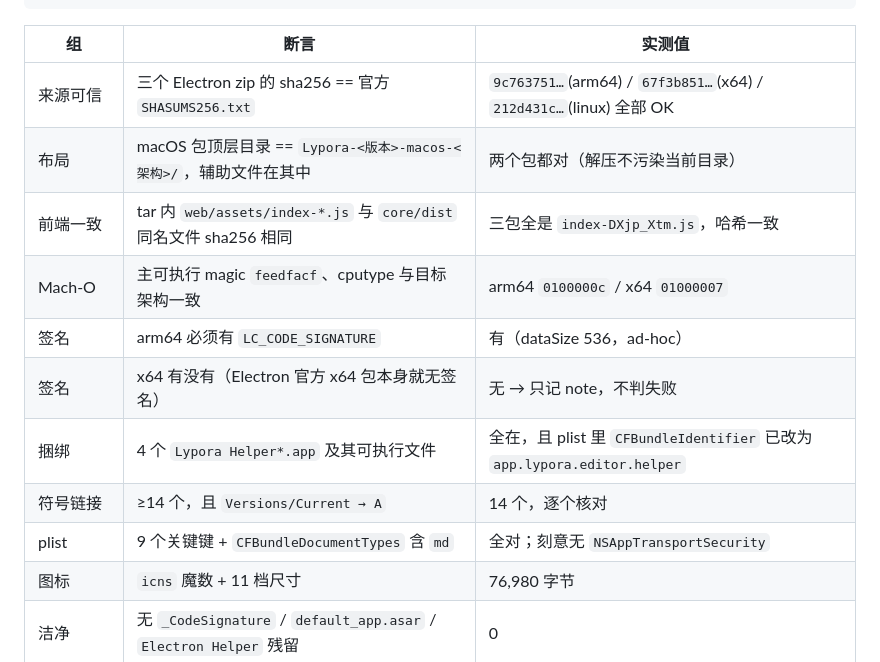
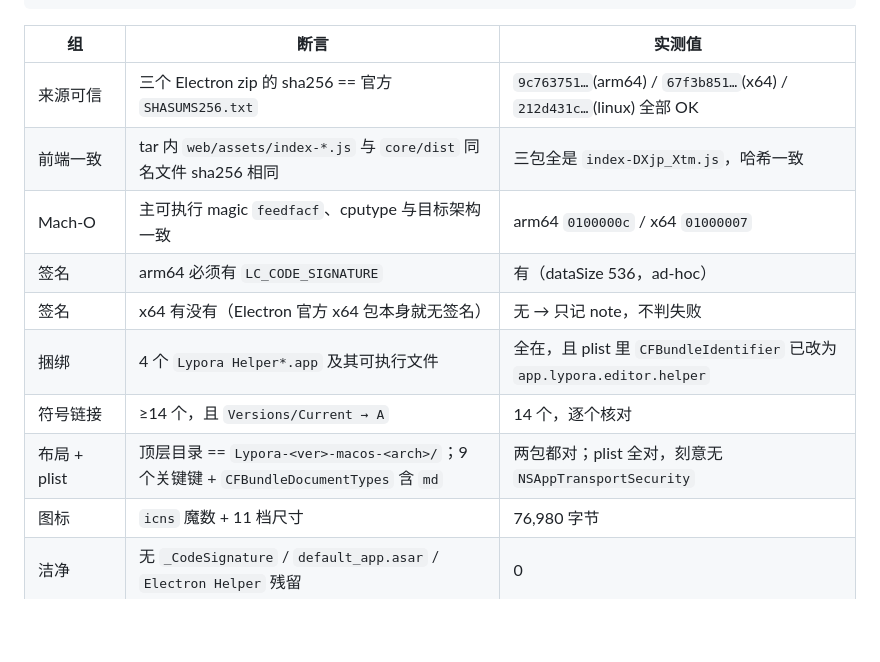
Before and after one commit to dr-bing-li/lypora, a Markdown page: docs/04-验证方案.md, the part around the change. GitHub-like rendering; blank space fills up the shorter version.

Commit message:
docs(verify): 结构断言口径统一为 20 项，布局断言并入 plist 组，行尾恢复 CRLF

```diff
--- a/docs/04-验证方案.md
+++ b/docs/04-验证方案.md
@@ -305,14 +305,13 @@ macOS / Linux 包在 Windows 上构建，**没有 Mac 也没有 Linux**，所以
 | 组 | 断言 | 实测值 |
 |---|---|---|
 | 来源可信 | 三个 Electron zip 的 sha256 == 官方 `SHASUMS256.txt` | `9c763751…`(arm64) / `67f3b851…`(x64) / `212d431c…`(linux) 全部 OK |
-| 布局 | macOS 包顶层目录 == `Lypora-<版本>-macos-<架构>/`，辅助文件在其中 | 两个包都对（解压不污染当前目录） |
 | 前端一致 | tar 内 `web/assets/index-*.js` 与 `core/dist` 同名文件 sha256 相同 | 三包全是 `index-DXjp_Xtm.js`，哈希一致 |
 | Mach-O | 主可执行 magic `feedfacf`、cputype 与目标架构一致 | arm64 `0100000c` / x64 `01000007` |
 | 签名 | arm64 必须有 `LC_CODE_SIGNATURE` | 有（dataSize 536，ad-hoc） |
 | 签名 | x64 有没有（Electron 官方 x64 包本身就无签名） | 无 → 只记 note，不判失败 |
 | 捆绑 | 4 个 `Lypora Helper*.app` 及其可执行文件 | 全在，且 plist 里 `CFBundleIdentifier` 已改为 `app.lypora.editor.helper` |
 | 符号链接 | ≥14 个，且 `Versions/Current → A` | 14 个，逐个核对 |
-| plist | 9 个关键键 + `CFBundleDocumentTypes` 含 `md` | 全对；刻意无 `NSAppTransportSecurity` |
+| 布局 + plist | 顶层目录 == `Lypora-<ver>-macos-<arch>/`；9 个关键键 + `CFBundleDocumentTypes` 含 `md` | 两包都对；plist 全对，刻意无 `NSAppTransportSecurity` |
 | 图标 | `icns` 魔数 + 11 档尺寸 | 76,980 字节 |
 | 洁净 | 无 `_CodeSignature` / `default_app.asar` / `Electron Helper` 残留 | 0 |
 | ELF | 主程序 `ELF64 / LE / EM_X86_64 / ET_DYN` | 全对 |
```
